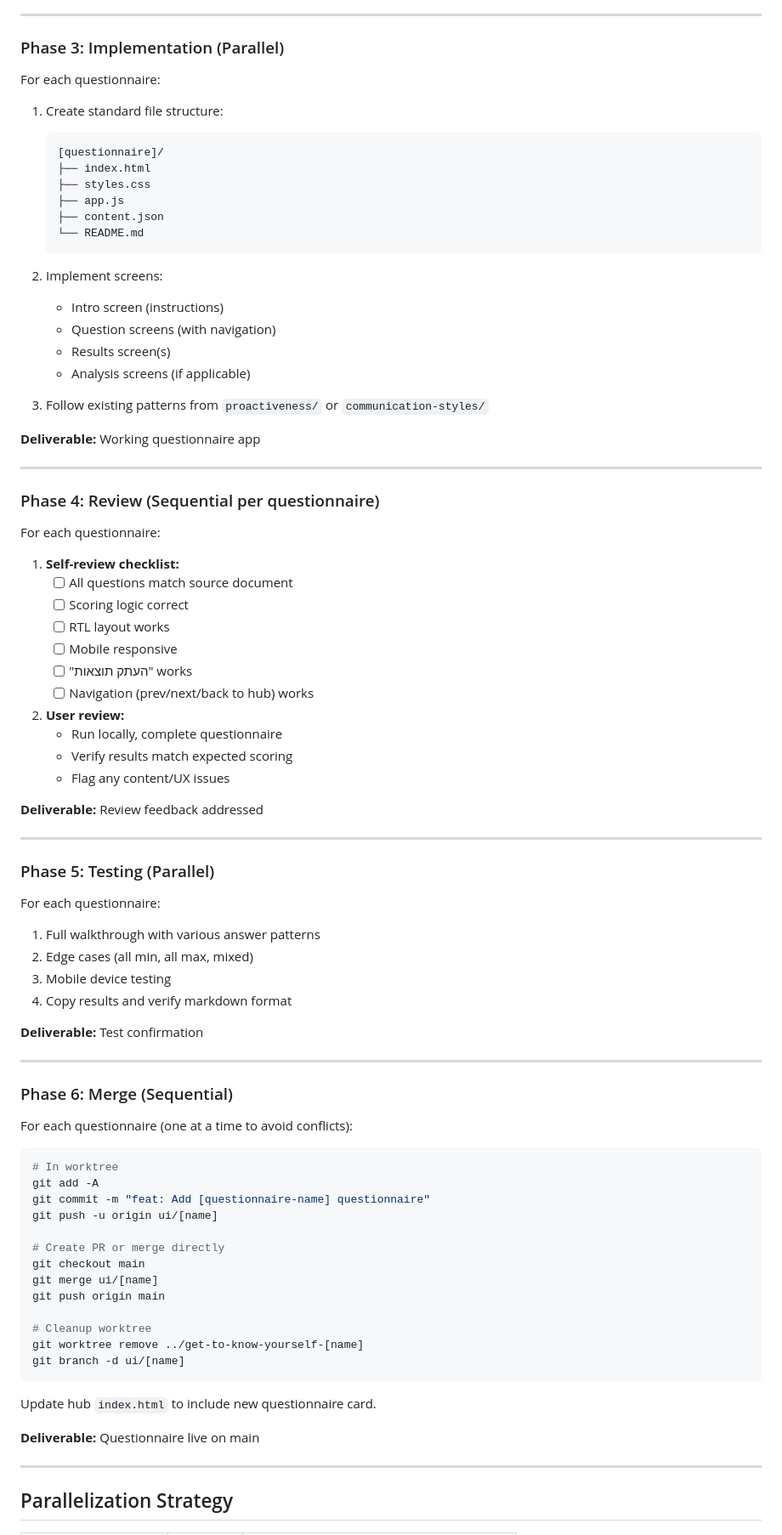
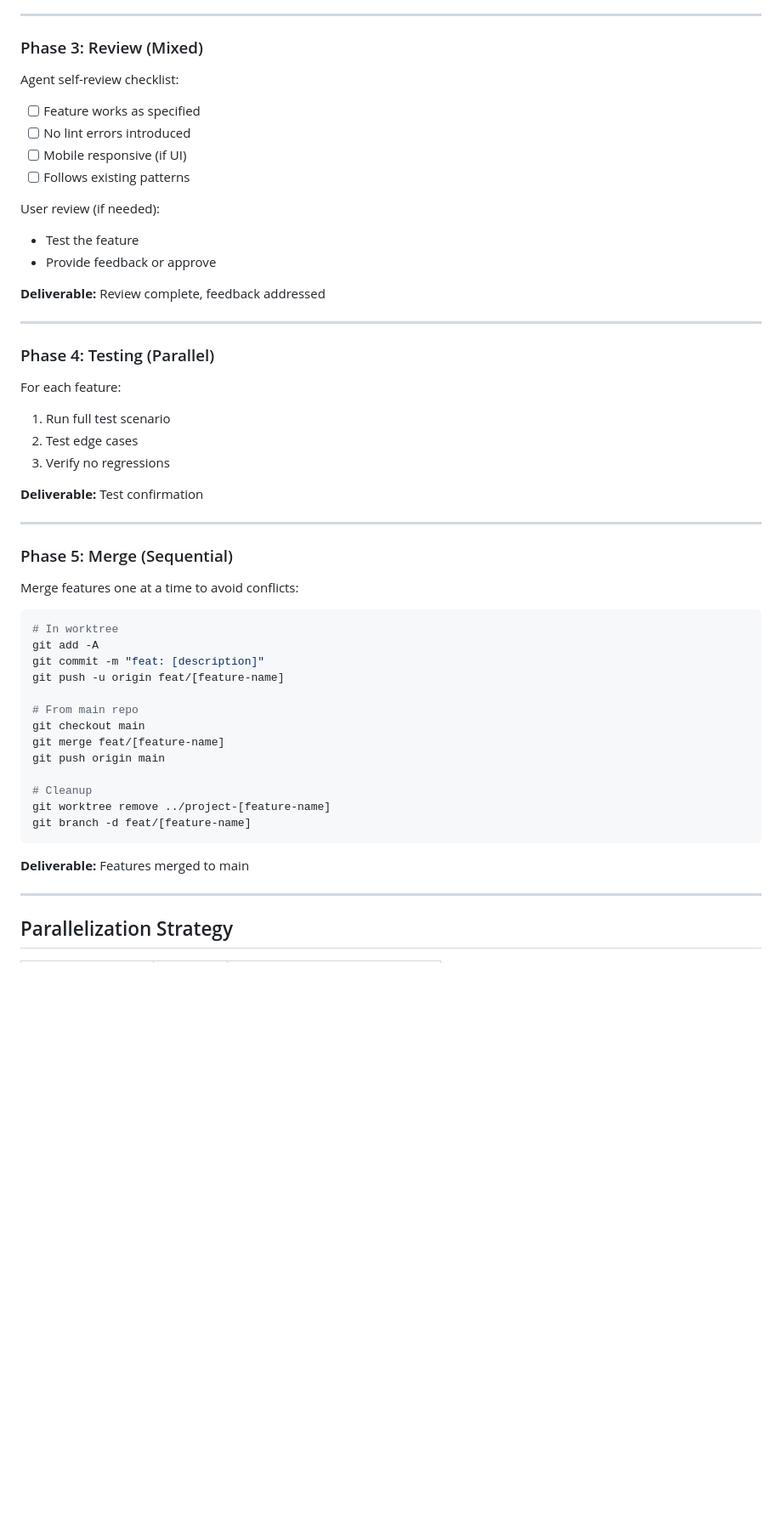
Before and after one commit to rachelebner/get-to-know-yourself, a Markdown page: docs/parallel-process.md, the part around one of its changes. Shown at 85% size. Drawn GitHub-style; blank space fills up the shorter version.

````diff
--- a/docs/parallel-process.md
+++ b/docs/parallel-process.md
@@ -77,89 +88,54 @@ For each questionnaire:
 
 ---
 
-### Phase 3: Implementation (Parallel)
+### Phase 3: Review (Mixed)
 
-For each questionnaire:
+Agent self-review checklist:
+- [ ] Feature works as specified
+- [ ] No lint errors introduced
+- [ ] Mobile responsive (if UI)
+- [ ] Follows existing patterns
 
-1. Create standard file structure:
-   ```
-   [questionnaire]/
-   ├── index.html
-   ├── styles.css
-   ├── app.js
-   ├── content.json
-   └── README.md
-   ```
+User review (if needed):
+- Test the feature
+- Provide feedback or approve
 
-2. Implement screens:
-   - Intro screen (instructions)
-   - Question screens (with navigation)
-   - Results screen(s)
-   - Analysis screens (if applicable)
-
-3. Follow existing patterns from `proactiveness/` or `communication-styles/`
-
-**Deliverable:** Working questionnaire app
+**Deliverable:** Review complete, feedback addressed
 
 ---
 
-### Phase 4: Review (Sequential per questionnaire)
+### Phase 4: Testing (Parallel)
 
-For each questionnaire:
-
-1. **Self-review checklist:**
-   - [ ] All questions match source document
-   - [ ] Scoring logic correct
-   - [ ] RTL layout works
-   - [ ] Mobile responsive
-   - [ ] "העתק תוצאות" works
-   - [ ] Navigation (prev/next/back to hub) works
-
-2. **User review:**
-   - Run locally, complete questionnaire
-   - Verify results match expected scoring
-   - Flag any content/UX issues
-
-**Deliverable:** Review feedback addressed
-
----
-
-### Phase 5: Testing (Parallel)
-
-For each questionnaire:
-
-1. Full walkthrough with various answer patterns
-2. Edge cases (all min, all max, mixed)
-3. Mobile device testing
-4. Copy results and verify markdown format
+For each feature:
+1. Run full test scenario
+2. Test edge cases
+3. Verify no regressions
 
 **Deliverable:** Test confirmation
 
 ---
 
-### Phase 6: Merge (Sequential)
+### Phase 5: Merge (Sequential)
 
-For each questionnaire (one at a time to avoid conflicts):
+Merge features one at a time to avoid conflicts:
 
 ```bash
 # In worktree
 git add -A
-git commit -m "feat: Add [questionnaire-name] questionnaire"
-git push -u origin ui/[name]
+git commit -m "feat: [description]"
+git push -u origin feat/[feature-name]
 
-# Create PR or merge directly
+# From main repo
 git checkout main
-git merge ui/[name]
+git merge feat/[feature-name]
 git push origin main
 
-# Cleanup worktree
-git worktree remove ../get-to-know-yourself-[name]
-git branch -d ui/[name]
+# Cleanup
+git worktree remove ../project-[feature-name]
+git branch -d feat/[feature-name]
 ```
 
-Update hub `index.html` to include new questionnaire card.
-
-**Deliverable:** Questionnaire live on main
+**Deliverable:** Features merged to main
 
 ---
 
````
Also changed, not shown: other parts of docs/parallel-process.md (+147 -71 lines), docs/batch-plans/p2-p3-features.md (added, +252 -0 lines), docs/questionnaire-patterns.md (added, +156 -0 lines).
